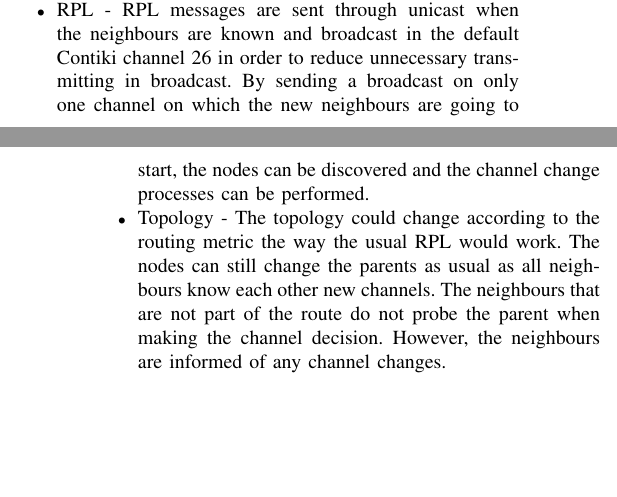
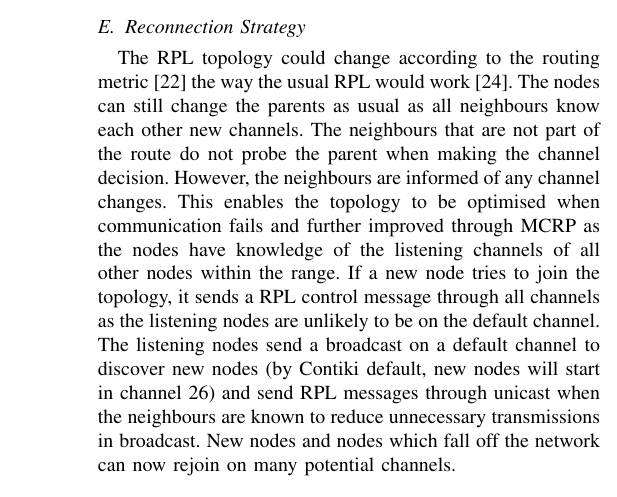
Before and after one commit to Noradila/multichannel-RPL, a LaTeX paper (ICC2015/icc2015.tex, which reads ICC2015/MultichannelProtocol.tex): two parts of the columns of pages 2 and 3 of 6 before the commit and part of one column of page 4 of 7 after it, the two joined at a grey line, cut at the place of the change, the shorter picture padded with empty space. Compiled offline with pdfLaTeX.

Commit message:
Section III MCRP - removed RPL and Topology from Overview; moved to E. Reconnection Strategy

```diff
--- a/ICC2015/MultichannelProtocol.tex
+++ b/ICC2015/MultichannelProtocol.tex
@@ -14,13 +14,12 @@ The design of the multichannel protocol is based on several crucial observations
 %- What if the current channel that you are using to communicate channel-switch decision is  too bad that you could not get the message through?
 %- Channel conditions change rapidly with time. What about the communication time from the central coordinator to the node?
 
-\item Frequency diversity - Multichannel increases the robustness of the network towards interference. However, applying multichannel to the existing RPL may hinder neighbour detection and RPL processes to maintain the network topology as it does not switch to the correct channel. We overcome this problem by enabling both broadcast on a default channel, and unicast, in neighbour detection and RPL control messages.
+\item Frequency diversity - Multichannel increases the robustness of the network towards interference. However, applying multichannel to the existing RPL may hinder neighbour detection and RPL processes to maintain the network topology as it does not switch to the correct channel. We overcome this problem by enabling both broadcast (on a default channel), and unicast, in neighbour detection and RPL control messages.
 
-\item RPL - RPL messages are sent through unicast when the neighbours are known and broadcast in the default Contiki channel 26 in order to reduce unnecessary transmitting in broadcast. By sending a broadcast on only one channel on which the new neighbours are going to start, the nodes can be discovered and the channel change processes can be performed.
+%\item RPL - RPL messages are sent through unicast when the neighbours are known and broadcast in the default Contiki channel 26 in order to reduce unnecessary transmitting in broadcast. By sending a broadcast on only one channel on which the new neighbours are going to start, the nodes can be discovered and the channel change processes can be performed.
 %In multichannel, sending a broadcast on every channels would waste the bandwidth. RPL messages are instead sent through unicast when the neighbours are known and broadcast in the default Contiki channel 26 in order to reduce unnecessary transmitting in broadcast. By sending a broadcast on only one channel on which the new neighbours are going to start, the nodes can be discovered and the channel change processes can be performed.
 
-\item Topology - The topology could change according to the routing metric the way the usual RPL would work.
-The nodes can still change the parents as usual as all neighbours know each other new channels. The neighbours that are not part of the route do not probe the parent when making the channel decision. However, the neighbours are informed of any channel changes.
+%\item Topology - The topology could change according to the routing metric the way the usual RPL would work. The nodes can still change the parents as usual as all neighbours know each other new channels. The neighbours that are not part of the route do not probe the parent when making the channel decision. However, the neighbours are informed of any channel changes.
 
 \end{itemize}
 
@@ -72,3 +71,13 @@ All neighbours are informed of the change back to channel $C$ and the LPBR is in
 If, on the other hand, all channel quality checks succeed, the change to channel $D$ becomes permanent for node $N$ and it informs the LPBR of the results of the probing (numbers of packets received) and the channel change.
 
 Probing is essential to make the channel change decision. It gives a quick overview of the channel condition based on the number of probing messages received. It is worth noting that probing is only done between the node and the tree neighbours. Neighbours that are not tree neighbours will not use the node as a route during their transmission thus, there is no need for probing to take place with those neighbours. However, the neighbours still need to know the channel value given that RPL control messages are sent to neighbours directly without using the routes.
+
+\subsection{Reconnection Strategy}
+%RPL \cite{winter2012rpl} is a gradient based routing protocol forming any-to-any routing for low power IPv6 networks. The topology is set up based on the routing metric \cite{routingmetrics} such as hop count and expected transmission count (ETX) metrics to calculate the distance of the nodes to the low power border router (LPBR). RPL is a rooted topology where any-to-any traffic is directed towards the root unless the common ancestor is found in which case the traffic is then routed downwards towards the destination. This strategy is used in order to scale large networks by reducing the routing overhead at the cost of increased hop count through common ancestor. By default, RPL uses ETX metric to find the path with the minimum number of transmissions that a node expect to successfully deliver a packet to the destination and switches only if it is less than the current rank to prevent frequent changes \cite{mrhof}. Our protocol makes use of RPL topology formation and improves on the channels of the nodes in the topology.
+
+%In multichannel, sending a broadcast on every channels would waste the bandwidth. RPL messages are instead sent through unicast when the neighbours are known and broadcast in the default Contiki channel 26 in order to reduce unnecessary transmitting in broadcast. By sending a broadcast on only one channel on which the new neighbours are going to start, the nodes can be discovered and the channel change processes can be performed.
+
+The RPL topology could change according to the routing metric \cite{routingmetrics} the way the usual RPL would work \cite{winter2012rpl}. The nodes can still change the parents as usual as all neighbours know each other new channels. The neighbours that are not part of the route do not probe the parent when making the channel decision. However, the neighbours are informed of any channel changes.
+This enables the topology to be optimised when communication fails and further improved through MCRP as the nodes have knowledge of the listening channels of all other nodes within the range. If a new node tries to join the topology, it sends a RPL control message through all channels as the listening nodes are unlikely to be on the default channel. The listening nodes send a broadcast on a default channel to discover new nodes (by Contiki default, new nodes will start in channel 26) and send RPL messages through unicast when the neighbours are known to reduce unnecessary transmissions in broadcast. New nodes and nodes which fall off the network can now rejoin on many potential channels.
+
+%RPL messages are sent through unicast when the neighbours are known and broadcast in the default Contiki channel 26 in order to reduce unnecessary transmitting in broadcast. By sending a broadcast on only one channel on which the new neighbours are going to start, the nodes can be discovered and the channel change processes can be performed.
```
Also changed, not shown: ICC2015/Evaluation.tex (line endings or trailing spaces).
